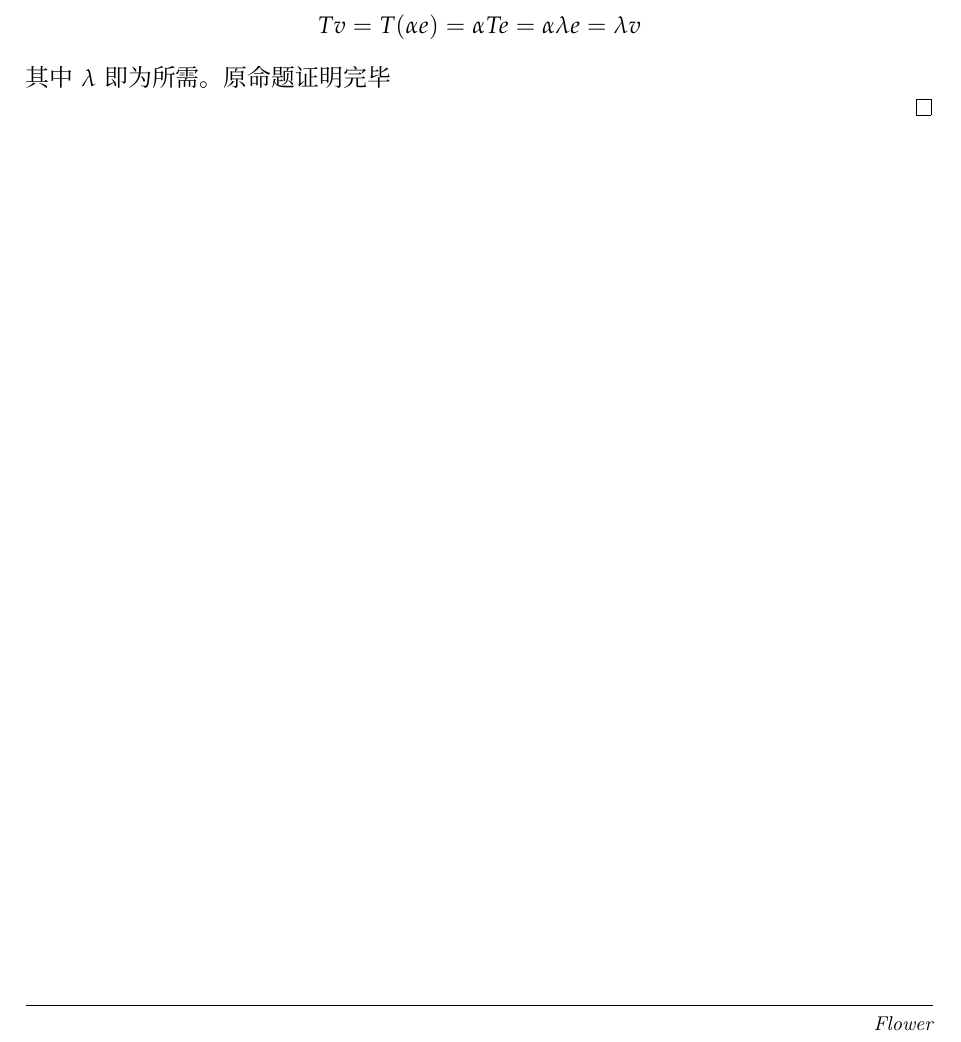
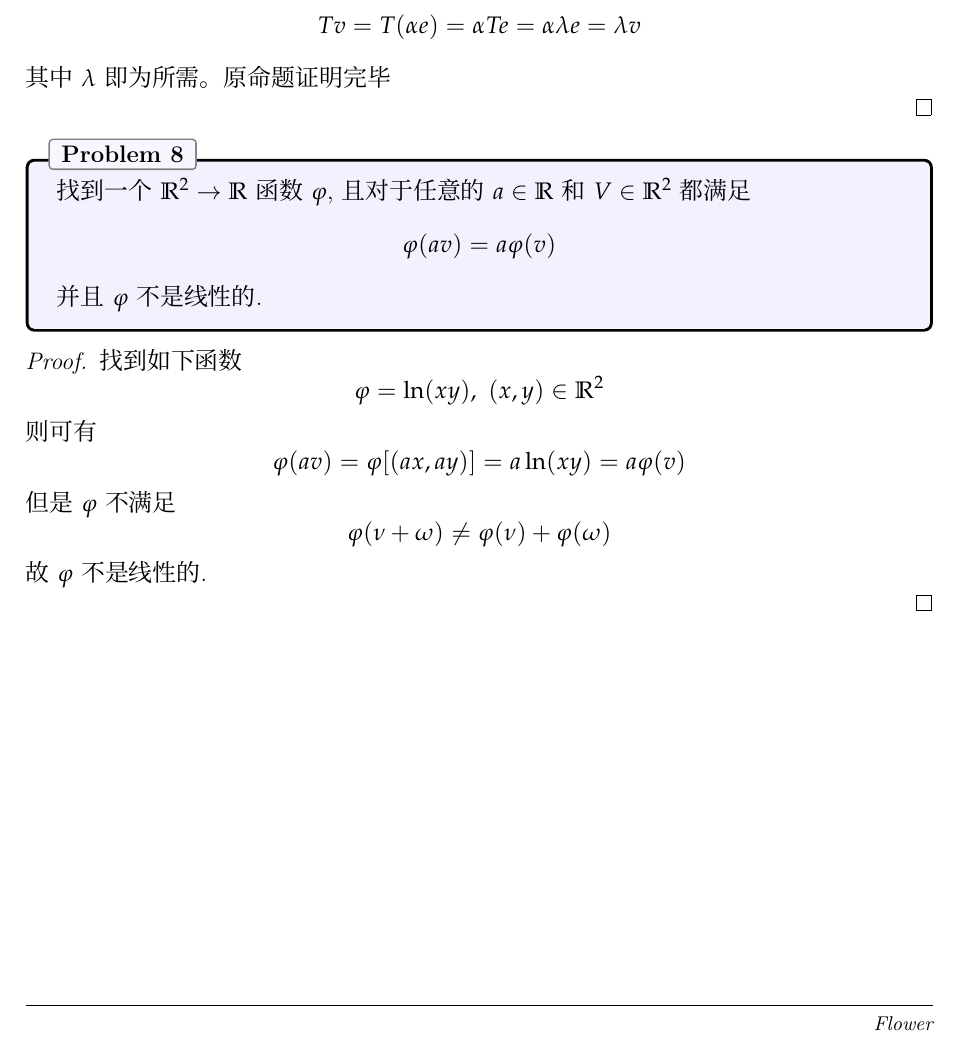
Before and after one commit to Flower101010/linear_algebra, a LaTeX problem sheet (main.tex, which reads A/q8.tex): part of page 2 of 2, cut so that both start at the same text. Compiled offline with XeLaTeX; a missing font is replaced by an installed copy or a similar font.

Commit message:
完成A_8

```diff
--- /dev/null
+++ b/A/q8.tex
@@ -0,0 +1,25 @@
+\begin{problem}{8}
+  找到一个$\R^2\rightarrow\R $函数$\varphi$,且对于
+  任意的$a\in\R$ 和 $V\in\R^2$ 都满足
+  \begin{displaymath}
+    \varphi(av)=a \varphi(v)
+  \end{displaymath}
+  并且$\varphi$不是线性的.
+\end{problem}
+
+\begin{proof}
+  找到如下函数
+  \begin{displaymath}
+    \varphi = \ln(xy) ,\ (x,y)\in \R^2
+  \end{displaymath}
+  则可有
+  \begin{displaymath}
+    \varphi(av) = \varphi[(ax,ay)] = a\ln(xy) = a \varphi(v)
+  \end{displaymath}
+  但是$\varphi$ 不满足
+  \begin{displaymath}
+    \varphi(\nu+\omega) \neq \varphi(\nu) +\varphi(\omega)
+  \end{displaymath}
+  故$\varphi$不是线性的.
+
+\end{proof}
--- a/main.tex
+++ b/main.tex
@@ -111,6 +111,7 @@
 \input{A/q3.tex}
 \input{A/q4.tex}
 \input{A/q7.tex}
+\input{A/q8.tex}
 
 
 
```
Also changed, not shown: main.pdf.
